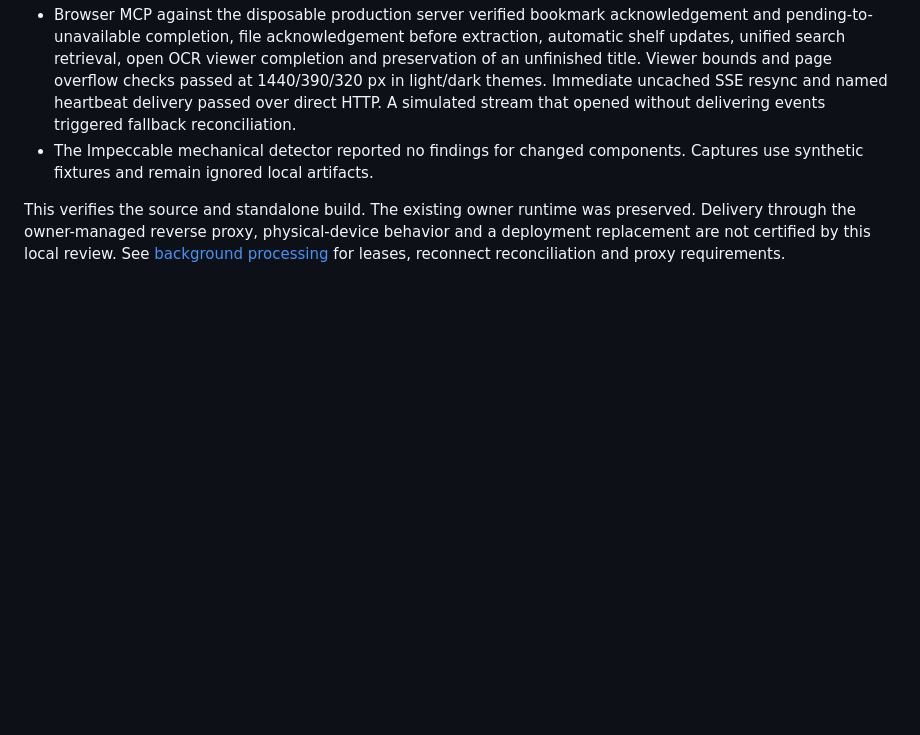
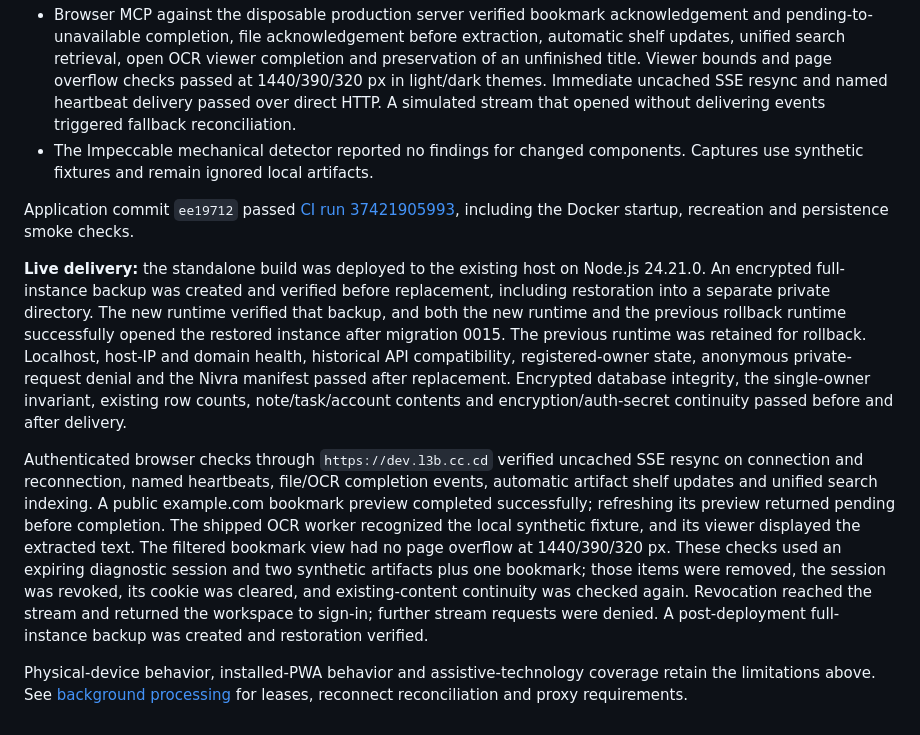
Before and after one commit to Harsh-2002/Cilo, a Markdown page: docs/verification.md, the part around the change. Drawn GitHub-style; blank space fills up the shorter version.

Commit message:
Record verified background-processing deployment and proxy delivery

```diff
--- a/docs/verification.md
+++ b/docs/verification.md
@@ -312,4 +312,10 @@ Verified locally on Node.js 24.21.0 with disposable data:
 - Browser MCP against the disposable production server verified bookmark acknowledgement and pending-to-unavailable completion, file acknowledgement before extraction, automatic shelf updates, unified search retrieval, open OCR viewer completion and preservation of an unfinished title. Viewer bounds and page overflow checks passed at 1440/390/320 px in light/dark themes. Immediate uncached SSE resync and named heartbeat delivery passed over direct HTTP. A simulated stream that opened without delivering events triggered fallback reconciliation.
 - The Impeccable mechanical detector reported no findings for changed components. Captures use synthetic fixtures and remain ignored local artifacts.
 
-This verifies the source and standalone build. The existing owner runtime was preserved. Delivery through the owner-managed reverse proxy, physical-device behavior and a deployment replacement are not certified by this local review. See [background processing](background-processing.md) for leases, reconnect reconciliation and proxy requirements.
+Application commit `ee19712` passed [CI run 37421905993](https://github.com/Harsh-2002/Nivra/actions/runs/37421905993), including the Docker startup, recreation and persistence smoke checks.
+
+**Live delivery:** the standalone build was deployed to the existing host on Node.js 24.21.0. An encrypted full-instance backup was created and verified before replacement, including restoration into a separate private directory. The new runtime verified that backup, and both the new runtime and the previous rollback runtime successfully opened the restored instance after migration 0015. The previous runtime was retained for rollback. Localhost, host-IP and domain health, historical API compatibility, registered-owner state, anonymous private-request denial and the Nivra manifest passed after replacement. Encrypted database integrity, the single-owner invariant, existing row counts, note/task/account contents and encryption/auth-secret continuity passed before and after delivery.
+
+Authenticated browser checks through `https://dev.l3b.cc.cd` verified uncached SSE resync on connection and reconnection, named heartbeats, file/OCR completion events, automatic artifact shelf updates and unified search indexing. A public example.com bookmark preview completed successfully; refreshing its preview returned pending before completion. The shipped OCR worker recognized the local synthetic fixture, and its viewer displayed the extracted text. The filtered bookmark view had no page overflow at 1440/390/320 px. These checks used an expiring diagnostic session and two synthetic artifacts plus one bookmark; those items were removed, the session was revoked, its cookie was cleared, and existing-content continuity was checked again. Revocation reached the stream and returned the workspace to sign-in; further stream requests were denied. A post-deployment full-instance backup was created and restoration verified.
+
+Physical-device behavior, installed-PWA behavior and assistive-technology coverage retain the limitations above. See [background processing](background-processing.md) for leases, reconnect reconciliation and proxy requirements.
```
